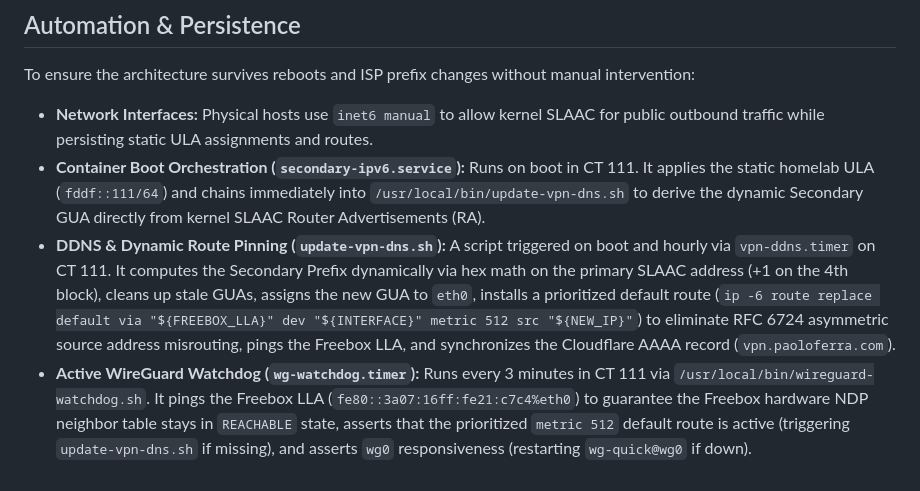
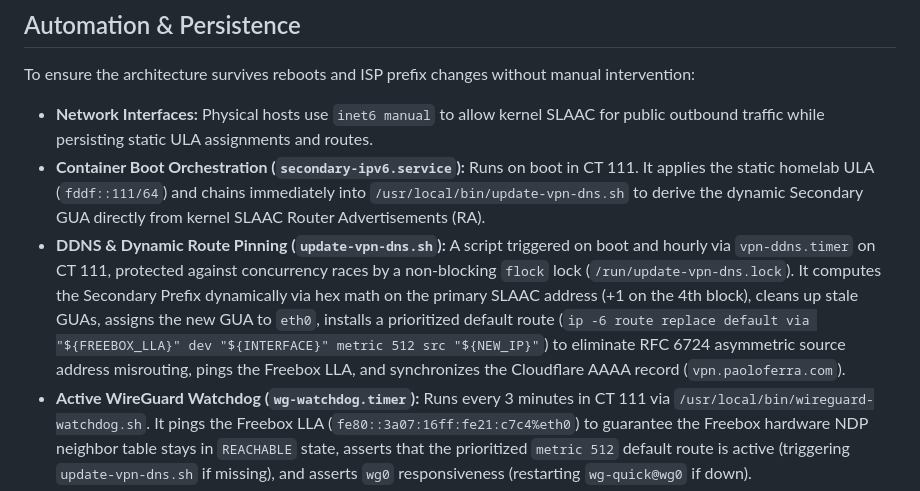
Before and after one commit to TucoPF/Homelab-Portfolio, a Markdown page: 1_Infrastructure_and_Architecture/05_IPv6_Zero_Trust_VPN.md, the part around the change. GitHub-like rendering.

```diff
--- a/1_Infrastructure_and_Architecture/05_IPv6_Zero_Trust_VPN.md
+++ b/1_Infrastructure_and_Architecture/05_IPv6_Zero_Trust_VPN.md
@@ -33,7 +33,7 @@ To ensure the architecture survives reboots and ISP prefix changes without manua
 
 *   **Network Interfaces:** Physical hosts use `inet6 manual` to allow kernel SLAAC for public outbound traffic while persisting static ULA assignments and routes.
 *   **Container Boot Orchestration (`secondary-ipv6.service`):** Runs on boot in CT 111. It applies the static homelab ULA (`fddf::111/64`) and chains immediately into `/usr/local/bin/update-vpn-dns.sh` to derive the dynamic Secondary GUA directly from kernel SLAAC Router Advertisements (RA).
-*   **DDNS & Dynamic Route Pinning (`update-vpn-dns.sh`):** A script triggered on boot and hourly via `vpn-ddns.timer` on CT 111. It computes the Secondary Prefix dynamically via hex math on the primary SLAAC address (+1 on the 4th block), cleans up stale GUAs, assigns the new GUA to `eth0`, installs a prioritized default route (`ip -6 route replace default via "${FREEBOX_LLA}" dev "${INTERFACE}" metric 512 src "${NEW_IP}"`) to eliminate RFC 6724 asymmetric source address misrouting, pings the Freebox LLA, and synchronizes the Cloudflare AAAA record (`vpn.paoloferra.com`).
+*   **DDNS & Dynamic Route Pinning (`update-vpn-dns.sh`):** A script triggered on boot and hourly via `vpn-ddns.timer` on CT 111, protected against concurrency races by a non-blocking `flock` lock (`/run/update-vpn-dns.lock`). It computes the Secondary Prefix dynamically via hex math on the primary SLAAC address (+1 on the 4th block), cleans up stale GUAs, assigns the new GUA to `eth0`, installs a prioritized default route (`ip -6 route replace default via "${FREEBOX_LLA}" dev "${INTERFACE}" metric 512 src "${NEW_IP}"`) to eliminate RFC 6724 asymmetric source address misrouting, pings the Freebox LLA, and synchronizes the Cloudflare AAAA record (`vpn.paoloferra.com`).
 *   **Active WireGuard Watchdog (`wg-watchdog.timer`):** Runs every 3 minutes in CT 111 via `/usr/local/bin/wireguard-watchdog.sh`. It pings the Freebox LLA (`fe80::3a07:16ff:fe21:c7c4%eth0`) to guarantee the Freebox hardware NDP neighbor table stays in `REACHABLE` state, asserts that the prioritized `metric 512` default route is active (triggering `update-vpn-dns.sh` if missing), and asserts `wg0` responsiveness (restarting `wg-quick@wg0` if down).
 
 ---
```
Also changed, not shown: 3_Engineering_and_Troubleshooting/01_System_Fixes_Timeline.md (+12 -0 lines).
